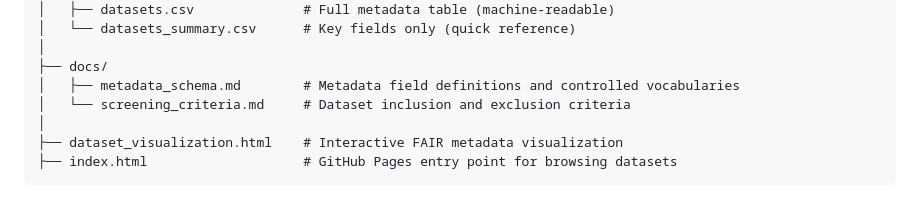
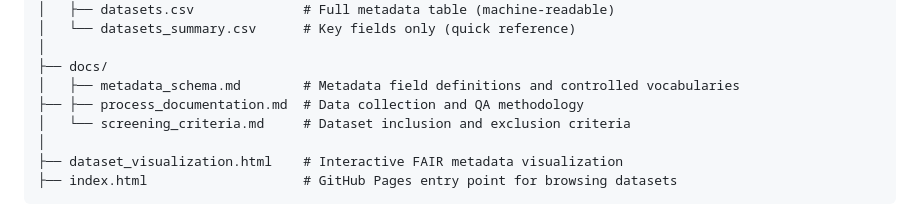
Before and after one commit to AMIANLPWG/clinical-nlp-datasets, a Markdown page: README.md, the part around the change. Drawn GitHub-style.

```diff
--- a/README.md
+++ b/README.md
@@ -89,6 +89,7 @@ The framework is aligned with [FAIR data principles](https://www.go-fair.org/fai
 │
 ├── docs/
 │   ├── metadata_schema.md        # Metadata field definitions and controlled vocabularies
+├── ├── process_documentation.md  # Data collection and QA methodology
 │   └── screening_criteria.md     # Dataset inclusion and exclusion criteria
 │
 ├── dataset_visualization.html    # Interactive FAIR metadata visualization
```
